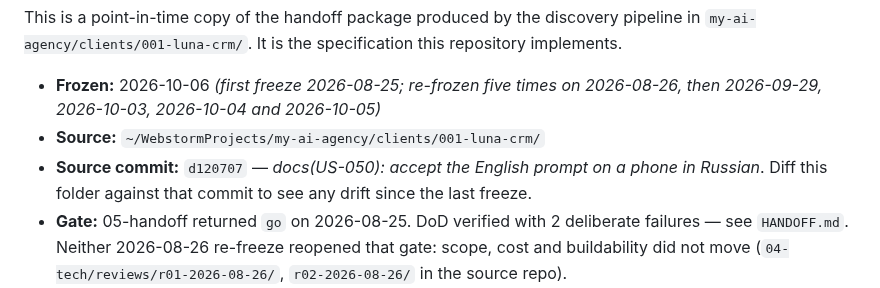
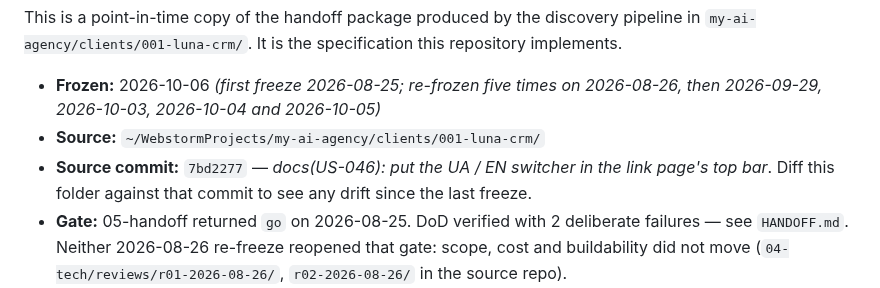
Before and after one commit to kozrkozr/luna-crm, a Markdown page: docs/product/README.md, the part around the change. Drawn GitHub-style.

Commit message:
docs(product): re-freeze after US-046 — the switcher's place
Source commit is now 7bd2277.

Co-Authored-By: Claude Opus 5.5 <noreply@anthropic.com>

```diff
--- a/docs/product/README.md
+++ b/docs/product/README.md
@@ -7,7 +7,7 @@ This is a point-in-time copy of the handoff package produced by the discovery pi
 
 - **Frozen:** 2026-10-06 *(first freeze 2026-08-25; re-frozen five times on 2026-08-26, then 2026-09-29, 2026-10-03, 2026-10-04 and 2026-10-05)*
 - **Source:** `~/WebstormProjects/my-ai-agency/clients/001-luna-crm/`
-- **Source commit:** `d120707` — *docs(US-050): accept the English prompt on a phone in Russian*.
+- **Source commit:** `7bd2277` — *docs(US-046): put the UA / EN switcher in the link page's top bar*.
   Diff this folder against that commit to see any drift since the last freeze.
 - **Gate:** 05-handoff returned `go` on 2026-08-25. DoD verified with 2 deliberate failures —
   see `HANDOFF.md`. Neither 2026-08-26 re-freeze reopened that gate: scope, cost and
```
Also changed, not shown: 1 other file.
